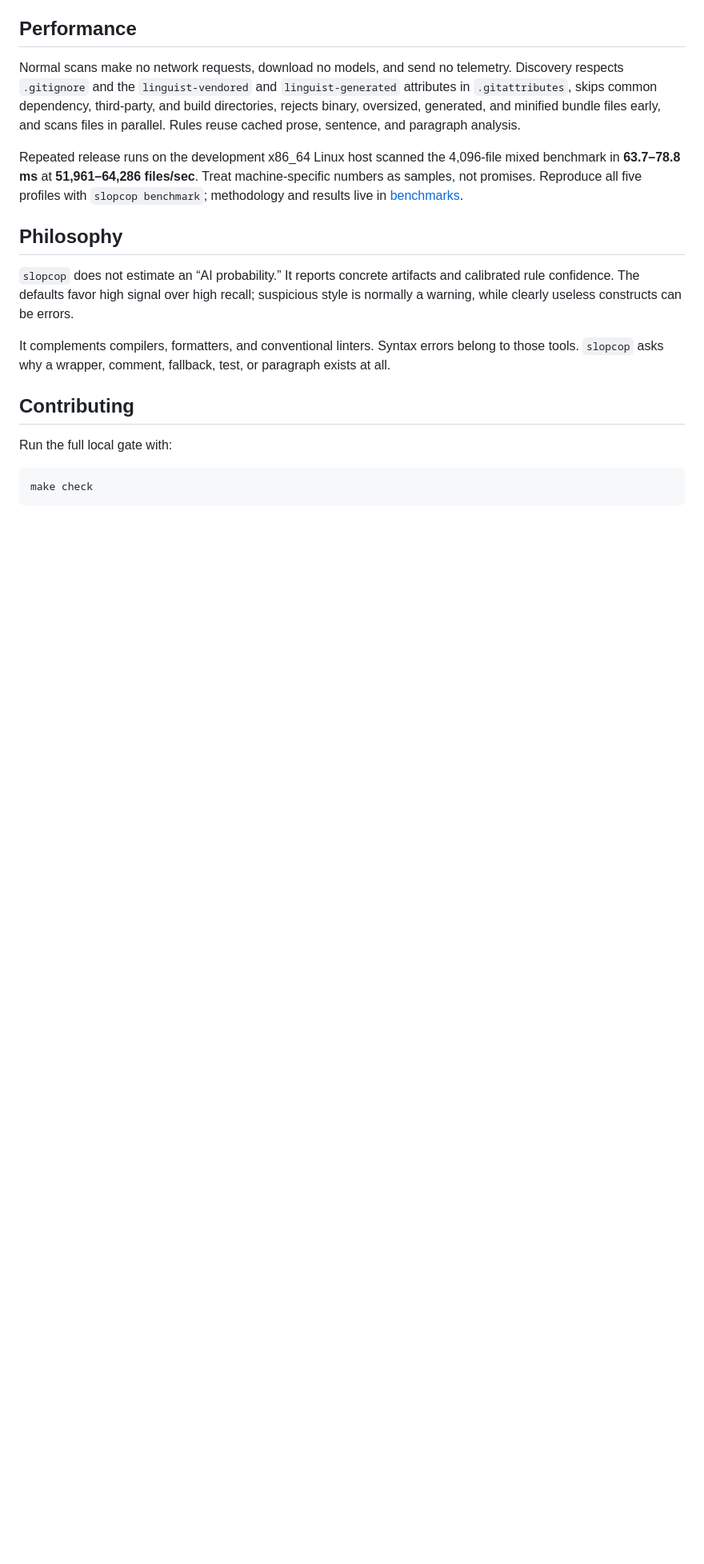
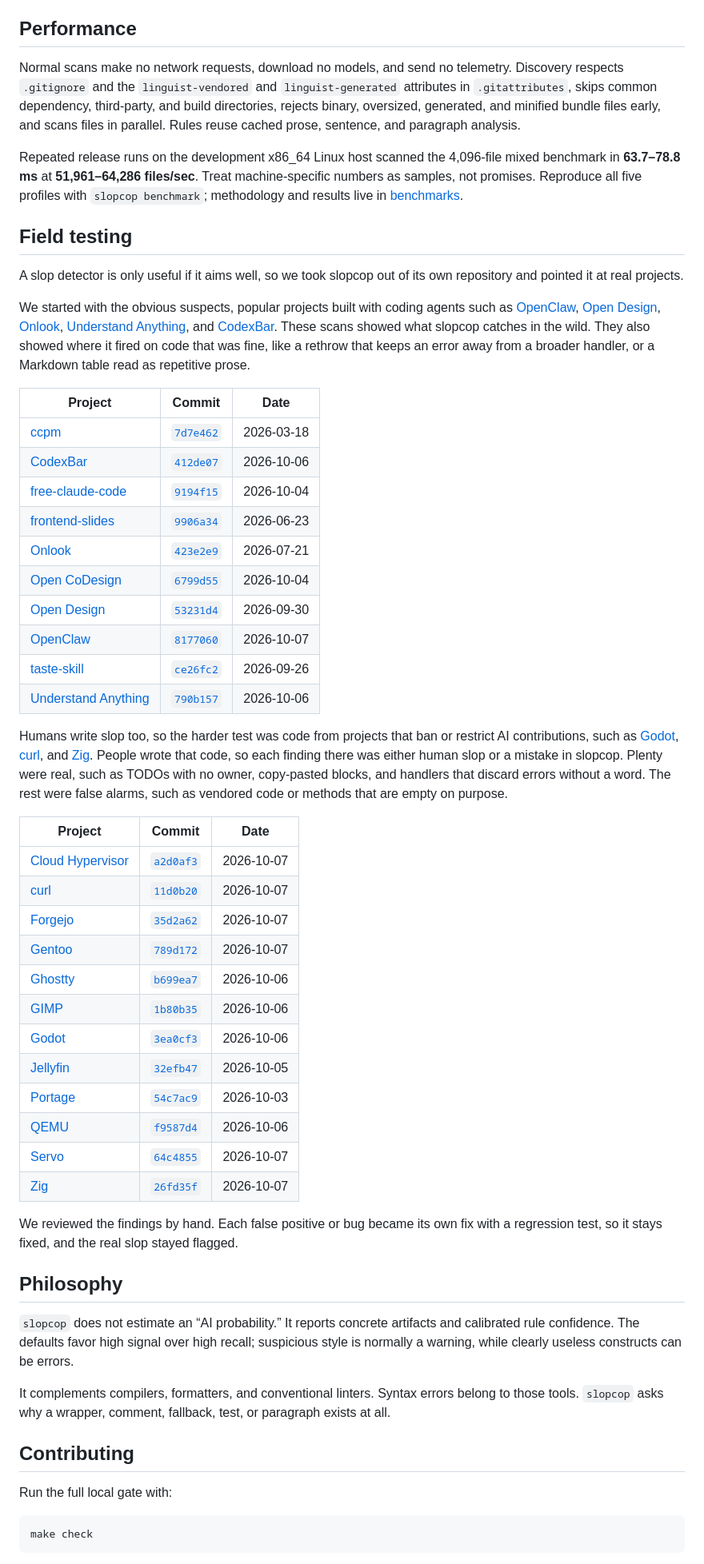
Before and after one commit to JGalego/slopcop, a Markdown page: README.md, the part around the change. Shown at 80% size. Rendered like a GitHub page; blank space fills up the shorter version.

Commit message:
Document field testing against agent-built and AI-restricting projects

```diff
--- a/README.md
+++ b/README.md
@@ -186,6 +186,44 @@ Normal scans make no network requests, download no models, and send no telemetry
 
 Repeated release runs on the development x86_64 Linux host scanned the 4,096-file mixed benchmark in **63.7–78.8 ms** at **51,961–64,286 files/sec**. Treat machine-specific numbers as samples, not promises. Reproduce all five profiles with `slopcop benchmark`; methodology and results live in [benchmarks](benchmarks/README.md).
 
+## Field testing
+
+A slop detector is only useful if it aims well, so we took slopcop out of its own repository and pointed it at real projects.
+
+We started with the obvious suspects, popular projects built with coding agents such as [OpenClaw](https://github.com/openclaw/openclaw), [Open Design](https://github.com/nexu-io/open-design), [Onlook](https://github.com/onlook-dev/onlook), [Understand Anything](https://github.com/Egonex-AI/Understand-Anything), and [CodexBar](https://github.com/steipete/CodexBar). These scans showed what slopcop catches in the wild. They also showed where it fired on code that was fine, like a rethrow that keeps an error away from a broader handler, or a Markdown table read as repetitive prose.
+
+| Project | Commit | Date |
+|---|---|---|
+| [ccpm](https://github.com/automazeio/ccpm) | [`7d7e462`](https://github.com/automazeio/ccpm/commit/7d7e4623bc6d4c0c9ba66ca6bfecd7e5261dc697) | 2026-03-18 |
+| [CodexBar](https://github.com/steipete/CodexBar) | [`412de07`](https://github.com/steipete/CodexBar/commit/412de0700930997fb868a4cb4e3800c4743e13c2) | 2026-10-06 |
+| [free-claude-code](https://github.com/Alishahryar1/free-claude-code) | [`9194f15`](https://github.com/Alishahryar1/free-claude-code/commit/9194f157af6beb663cf3e6035f9cdadb09e8917b) | 2026-10-04 |
+| [frontend-slides](https://github.com/zarazhangrui/frontend-slides) | [`9906a34`](https://github.com/zarazhangrui/frontend-slides/commit/9906a34d640d2111f724544cbc50f7f130569ae1) | 2026-06-23 |
+| [Onlook](https://github.com/onlook-dev/onlook) | [`423e2e9`](https://github.com/onlook-dev/onlook/commit/423e2e924366419e418ee049093872d535eea41a) | 2026-07-21 |
+| [Open CoDesign](https://github.com/OpenCoworkAI/open-codesign) | [`6799d55`](https://github.com/OpenCoworkAI/open-codesign/commit/6799d55339d5425ca03a10d4ce20ed7c19e53d0d) | 2026-10-04 |
+| [Open Design](https://github.com/nexu-io/open-design) | [`53231d4`](https://github.com/nexu-io/open-design/commit/53231d40b778d88eba23f35547bf99485d3ae9fc) | 2026-09-30 |
+| [OpenClaw](https://github.com/openclaw/openclaw) | [`8177060`](https://github.com/openclaw/openclaw/commit/8177060846209e40a506e442785a7736f31db674) | 2026-10-07 |
+| [taste-skill](https://github.com/Leonxlnx/taste-skill) | [`ce26fc2`](https://github.com/Leonxlnx/taste-skill/commit/ce26fc25c0e5e8cab638f883de62d9a86ee5e45b) | 2026-09-26 |
+| [Understand Anything](https://github.com/Egonex-AI/Understand-Anything) | [`790b157`](https://github.com/Egonex-AI/Understand-Anything/commit/790b157028637b626c8666fa7fa28248944b900c) | 2026-10-06 |
+
+Humans write slop too, so the harder test was code from projects that ban or restrict AI contributions, such as [Godot](https://github.com/godotengine/godot), [curl](https://github.com/curl/curl), and [Zig](https://codeberg.org/ziglang/zig). People wrote that code, so each finding there was either human slop or a mistake in slopcop. Plenty were real, such as TODOs with no owner, copy-pasted blocks, and handlers that discard errors without a word. The rest were false alarms, such as vendored code or methods that are empty on purpose.
+
+| Project | Commit | Date |
+|---|---|---|
+| [Cloud Hypervisor](https://github.com/cloud-hypervisor/cloud-hypervisor) | [`a2d0af3`](https://github.com/cloud-hypervisor/cloud-hypervisor/commit/a2d0af33923baa9547bccb649a56fdd350d725df) | 2026-10-07 |
+| [curl](https://github.com/curl/curl) | [`11d0b20`](https://github.com/curl/curl/commit/11d0b202136debd81c9cc8dae49f3396670d0b85) | 2026-10-07 |
+| [Forgejo](https://codeberg.org/forgejo/forgejo) | [`35d2a62`](https://codeberg.org/forgejo/forgejo/commit/35d2a6245eef8206879a3aa8d54447a780fcb6ef) | 2026-10-07 |
+| [Gentoo](https://codeberg.org/gentoo/gentoo) | [`789d172`](https://codeberg.org/gentoo/gentoo/commit/789d172caede0c1f996ccbff00e315ed49255589) | 2026-10-07 |
+| [Ghostty](https://github.com/ghostty-org/ghostty) | [`b699ea7`](https://github.com/ghostty-org/ghostty/commit/b699ea79f4b881421b4b3055abc16a0957d76beb) | 2026-10-06 |
+| [GIMP](https://github.com/GNOME/gimp) | [`1b80b35`](https://github.com/GNOME/gimp/commit/1b80b358d72924569e649e84563a6914f46dd6b5) | 2026-10-06 |
+| [Godot](https://github.com/godotengine/godot) | [`3ea0cf3`](https://github.com/godotengine/godot/commit/3ea0cf3e72699c5e3b35f7956670ac93b9d1d4a0) | 2026-10-06 |
+| [Jellyfin](https://github.com/jellyfin/jellyfin) | [`32efb47`](https://github.com/jellyfin/jellyfin/commit/32efb47601d3ce4174f61a66181d9e4665288c92) | 2026-10-05 |
+| [Portage](https://github.com/gentoo/portage) | [`54c7ac9`](https://github.com/gentoo/portage/commit/54c7ac99ed54dbae13520ea00083e214c7fc11c8) | 2026-10-03 |
+| [QEMU](https://github.com/qemu/qemu) | [`f9587d4`](https://github.com/qemu/qemu/commit/f9587d4045c67cd0d8d8bdcd5d0bb5b6b395b63c) | 2026-10-06 |
+| [Servo](https://github.com/servo/servo) | [`64c4855`](https://github.com/servo/servo/commit/64c4855e7dd2972b216ec622e804f0e1fdf42f7e) | 2026-10-07 |
+| [Zig](https://codeberg.org/ziglang/zig) | [`26fd35f`](https://codeberg.org/ziglang/zig/commit/26fd35ff902cb0f68ada18706e7f670b4aac3d4a) | 2026-10-07 |
+
+We reviewed the findings by hand. Each false positive or bug became its own fix with a regression test, so it stays fixed, and the real slop stayed flagged.
+
 ## Philosophy
 
 `slopcop` does not estimate an “AI probability.” It reports concrete artifacts and calibrated rule confidence. The defaults favor high signal over high recall; suspicious style is normally a warning, while clearly useless constructs can be errors.
```
